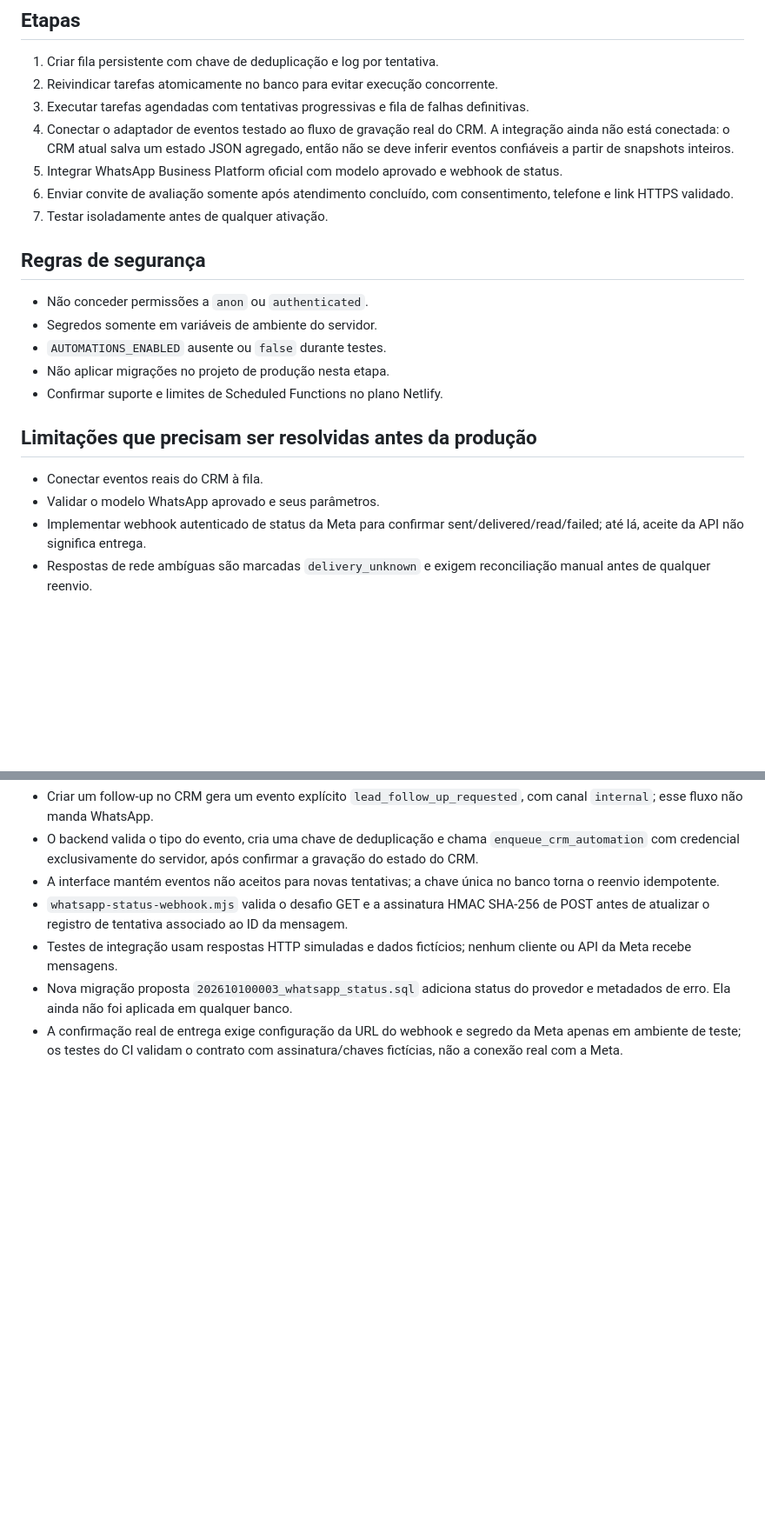
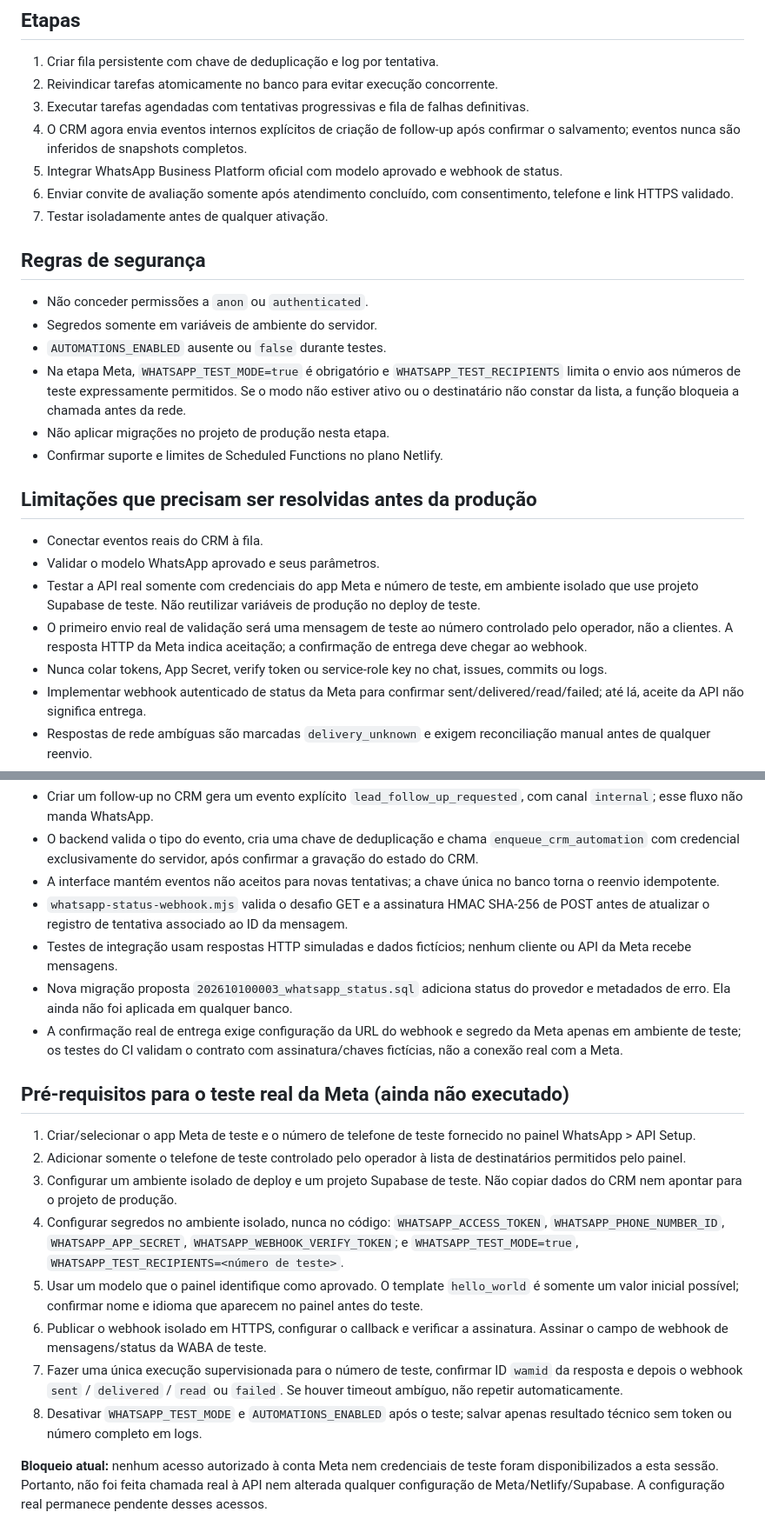
Before and after one commit to edisonpassos-netizen/crm-instituto-pamela-pastore, a Markdown page: docs/AUTOMATION-IMPLEMENTATION.md, 2 parts joined by grey strips. Shown at 87% size. GitHub-like rendering; blank space fills up the shorter version.

Commit message:
Document guarded Meta test rollout prerequisites

```diff
--- a/docs/AUTOMATION-IMPLEMENTATION.md
+++ b/docs/AUTOMATION-IMPLEMENTATION.md
@@ -8,7 +8,7 @@ Nenhuma migração foi aplicada ao Supabase de produção. O worker deve permane
 1. Criar fila persistente com chave de deduplicação e log por tentativa.
 2. Reivindicar tarefas atomicamente no banco para evitar execução concorrente.
 3. Executar tarefas agendadas com tentativas progressivas e fila de falhas definitivas.
-4. Conectar o adaptador de eventos testado ao fluxo de gravação real do CRM. A integração ainda não está conectada: o CRM atual salva um estado JSON agregado, então não se deve inferir eventos confiáveis a partir de snapshots inteiros.
+4. O CRM agora envia eventos internos explícitos de criação de follow-up após confirmar o salvamento; eventos nunca são inferidos de snapshots completos.
 5. Integrar WhatsApp Business Platform oficial com modelo aprovado e webhook de status.
 6. Enviar convite de avaliação somente após atendimento concluído, com consentimento, telefone e link HTTPS validado.
 7. Testar isoladamente antes de qualquer ativação.
@@ -17,12 +17,16 @@ Nenhuma migração foi aplicada ao Supabase de produção. O worker deve permane
 - Não conceder permissões a `anon` ou `authenticated`.
 - Segredos somente em variáveis de ambiente do servidor.
 - `AUTOMATIONS_ENABLED` ausente ou `false` durante testes.
+- Na etapa Meta, `WHATSAPP_TEST_MODE=true` é obrigatório e `WHATSAPP_TEST_RECIPIENTS` limita o envio aos números de teste expressamente permitidos. Se o modo não estiver ativo ou o destinatário não constar da lista, a função bloqueia a chamada antes da rede.
 - Não aplicar migrações no projeto de produção nesta etapa.
 - Confirmar suporte e limites de Scheduled Functions no plano Netlify.
 
 ## Limitações que precisam ser resolvidas antes da produção
 - Conectar eventos reais do CRM à fila.
 - Validar o modelo WhatsApp aprovado e seus parâmetros.
+- Testar a API real somente com credenciais do app Meta e número de teste, em ambiente isolado que use projeto Supabase de teste. Não reutilizar variáveis de produção no deploy de teste.
+- O primeiro envio real de validação será uma mensagem de teste ao número controlado pelo operador, não a clientes. A resposta HTTP da Meta indica aceitação; a confirmação de entrega deve chegar ao webhook.
+- Nunca colar tokens, App Secret, verify token ou service-role key no chat, issues, commits ou logs.
 - Implementar webhook autenticado de status da Meta para confirmar sent/delivered/read/failed; até lá, aceite da API não significa entrega.
 - Respostas de rede ambíguas são marcadas `delivery_unknown` e exigem reconciliação manual antes de qualquer reenvio.
 - Validar o link oficial de avaliação Google.
@@ -46,3 +50,17 @@ Critérios de avanço: CI verde; nenhum acesso público à fila; taxa de falhas
 - Testes de integração usam respostas HTTP simuladas e dados fictícios; nenhum cliente ou API da Meta recebe mensagens.
 - Nova migração proposta `202610100003_whatsapp_status.sql` adiciona status do provedor e metadados de erro. Ela ainda não foi aplicada em qualquer banco.
 - A confirmação real de entrega exige configuração da URL do webhook e segredo da Meta apenas em ambiente de teste; os testes do CI validam o contrato com assinatura/chaves fictícias, não a conexão real com a Meta.
+
+
+## Pré-requisitos para o teste real da Meta (ainda não executado)
+
+1. Criar/selecionar o app Meta de teste e o número de telefone de teste fornecido no painel WhatsApp > API Setup.
+2. Adicionar somente o telefone de teste controlado pelo operador à lista de destinatários permitidos pelo painel.
+3. Configurar um ambiente isolado de deploy e um projeto Supabase de teste. Não copiar dados do CRM nem apontar para o projeto de produção.
+4. Configurar segredos no ambiente isolado, nunca no código: `WHATSAPP_ACCESS_TOKEN`, `WHATSAPP_PHONE_NUMBER_ID`, `WHATSAPP_APP_SECRET`, `WHATSAPP_WEBHOOK_VERIFY_TOKEN`; e `WHATSAPP_TEST_MODE=true`, `WHATSAPP_TEST_RECIPIENTS=<número de teste>`.
+5. Usar um modelo que o painel identifique como aprovado. O template `hello_world` é somente um valor inicial possível; confirmar nome e idioma que aparecem no painel antes do teste.
+6. Publicar o webhook isolado em HTTPS, configurar o callback e verificar a assinatura. Assinar o campo de webhook de mensagens/status da WABA de teste.
+7. Fazer uma única execução supervisionada para o número de teste, confirmar ID `wamid` da resposta e depois o webhook `sent` / `delivered` / `read` ou `failed`. Se houver timeout ambíguo, não repetir automaticamente.
+8. Desativar `WHATSAPP_TEST_MODE` e `AUTOMATIONS_ENABLED` após o teste; salvar apenas resultado técnico sem token ou número completo em logs.
+
+**Bloqueio atual:** nenhum acesso autorizado à conta Meta nem credenciais de teste foram disponibilizados a esta sessão. Portanto, não foi feita chamada real à API nem alterada qualquer configuração de Meta/Netlify/Supabase. A configuração real permanece pendente desses acessos.
```
